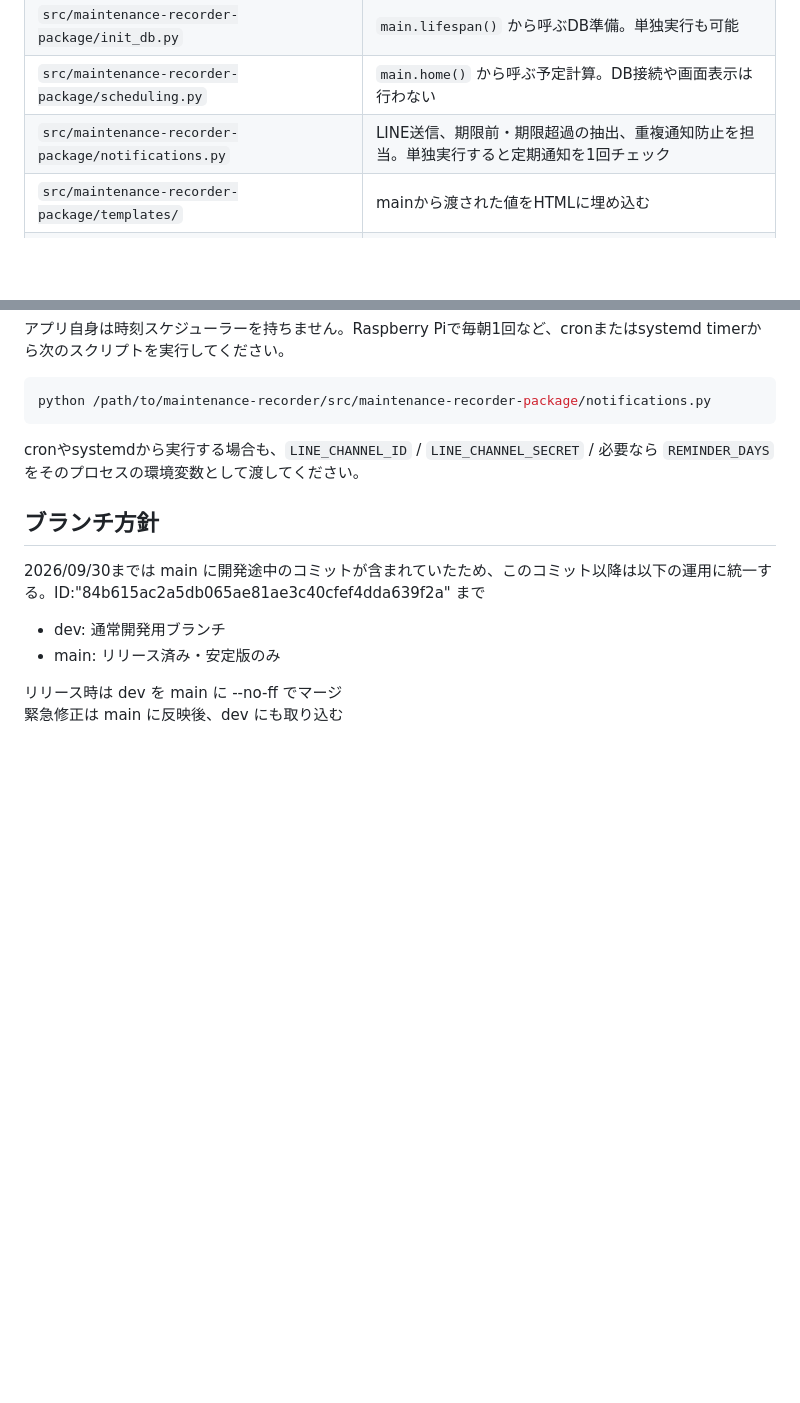
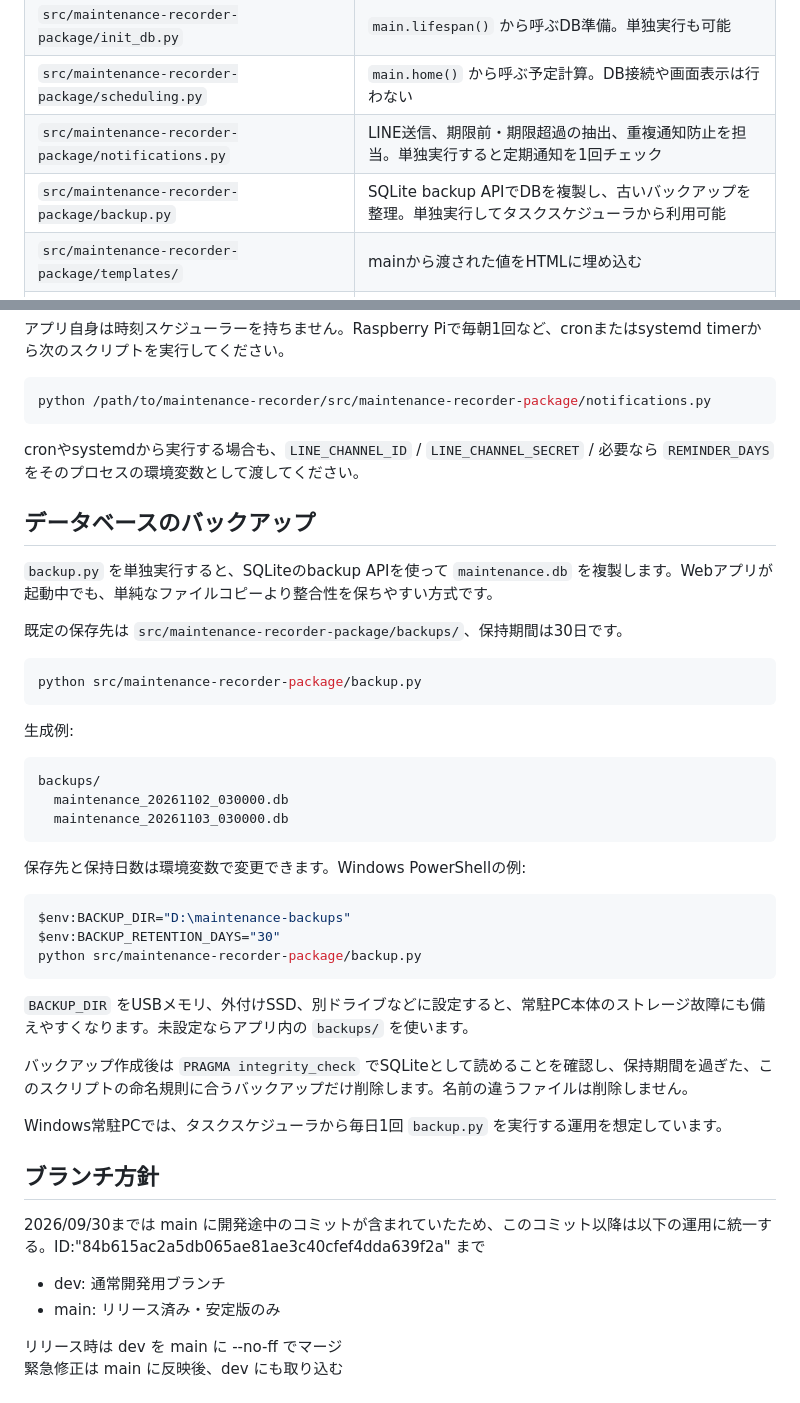
Before and after one commit to roseq1003/maintenance-recorder, a Markdown page: README.md, 2 parts joined by grey strips. Drawn GitHub-style; blank space fills up the shorter version.

Commit message:
Document database backup operation

````diff
--- a/README.md
+++ b/README.md
@@ -51,6 +51,7 @@ PythonがHTMLを生成してブラウザーへ返す構成です。テンプレ
 | `src/maintenance-recorder-package/init_db.py` | `main.lifespan()` から呼ぶDB準備。単独実行も可能 |
 | `src/maintenance-recorder-package/scheduling.py` | `main.home()` から呼ぶ予定計算。DB接続や画面表示は行わない |
 | `src/maintenance-recorder-package/notifications.py` | LINE送信、期限前・期限超過の抽出、重複通知防止を担当。単独実行すると定期通知を1回チェック |
+| `src/maintenance-recorder-package/backup.py` | SQLite backup APIでDBを複製し、古いバックアップを整理。単独実行してタスクスケジューラから利用可能 |
 | `src/maintenance-recorder-package/templates/` | mainから渡された値をHTMLに埋め込む |
 | `src/maintenance-recorder-package/static/style.css` | 各画面に共通の見た目。`base.html` から読み込む |
 | `src/maintenance-recorder-package/config/default.json` | QRの接続先をリクエストごとに読む。`production.json` への自動切替は未実装 |
@@ -242,6 +243,38 @@ python /path/to/maintenance-recorder/src/maintenance-recorder-package/notificati
 
 cronやsystemdから実行する場合も、`LINE_CHANNEL_ID` / `LINE_CHANNEL_SECRET` / 必要なら `REMINDER_DAYS` をそのプロセスの環境変数として渡してください。
 
+## データベースのバックアップ
+
+`backup.py` を単独実行すると、SQLiteのbackup APIを使って `maintenance.db` を複製します。Webアプリが起動中でも、単純なファイルコピーより整合性を保ちやすい方式です。
+
+既定の保存先は `src/maintenance-recorder-package/backups/`、保持期間は30日です。
+
+```sh
+python src/maintenance-recorder-package/backup.py
+```
+
+生成例:
+
+```text
+backups/
+  maintenance_20261102_030000.db
+  maintenance_20261103_030000.db
+```
+
+保存先と保持日数は環境変数で変更できます。Windows PowerShellの例:
+
+```powershell
+$env:BACKUP_DIR="D:\maintenance-backups"
+$env:BACKUP_RETENTION_DAYS="30"
+python src/maintenance-recorder-package/backup.py
+```
+
+`BACKUP_DIR` をUSBメモリ、外付けSSD、別ドライブなどに設定すると、常駐PC本体のストレージ故障にも備えやすくなります。未設定ならアプリ内の `backups/` を使います。
+
+バックアップ作成後は `PRAGMA integrity_check` でSQLiteとして読めることを確認し、保持期間を過ぎた、このスクリプトの命名規則に合うバックアップだけ削除します。名前の違うファイルは削除しません。
+
+Windows常駐PCでは、タスクスケジューラから毎日1回 `backup.py` を実行する運用を想定しています。
+
 ## ブランチ方針
 2026/09/30までは main に開発途中のコミットが含まれていたため、このコミット以降は以下の運用に統一する。ID:"84b615ac2a5db065ae81ae3c40cfef4dda639f2a" まで<br>
 
````
